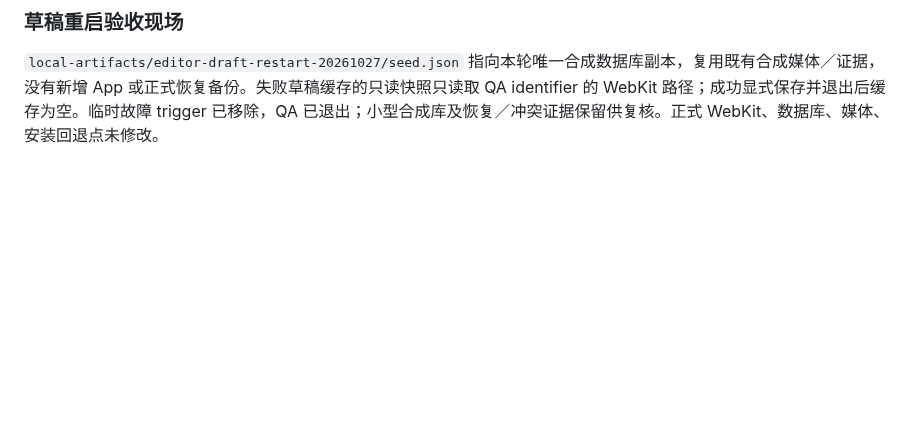
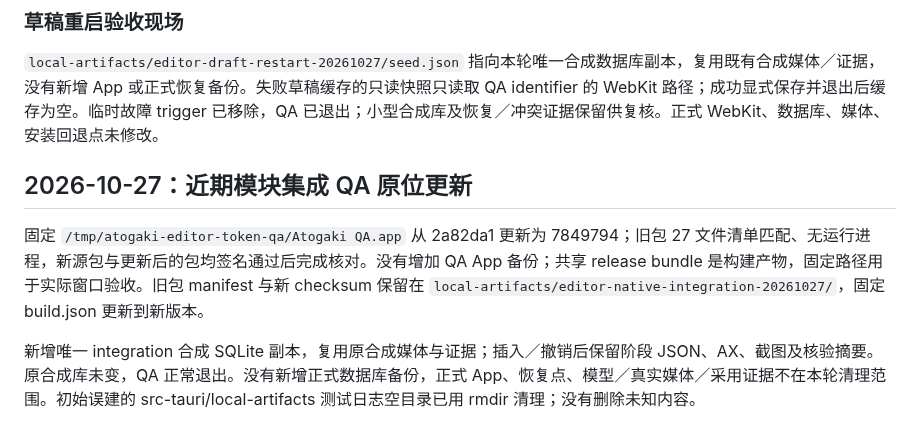
Before and after one commit to chai-yinfeng/Atogaki_Subtitle, a Markdown page: docs/local-artifact-retention.md, the part around the change. Rendered like a GitHub page; blank space fills up the shorter version.

```diff
--- a/docs/local-artifact-retention.md
+++ b/docs/local-artifact-retention.md
@@ -110,3 +110,10 @@ c360cc9 QA 主程序 hash 与上一清单一致且已退出后，将 App 迁到
 ### 草稿重启验收现场
 
 `local-artifacts/editor-draft-restart-20261027/seed.json` 指向本轮唯一合成数据库副本，复用既有合成媒体／证据，没有新增 App 或正式恢复备份。失败草稿缓存的只读快照只读取 QA identifier 的 WebKit 路径；成功显式保存并退出后缓存为空。临时故障 trigger 已移除，QA 已退出；小型合成库及恢复／冲突证据保留供复核。正式 WebKit、数据库、媒体、安装回退点未修改。
+
+
+## 2026-10-27：近期模块集成 QA 原位更新
+
+固定 `/tmp/atogaki-editor-token-qa/Atogaki QA.app` 从 2a82da1 更新为 7849794；旧包 27 文件清单匹配、无运行进程，新源包与更新后的包均签名通过后完成核对。没有增加 QA App 备份；共享 release bundle 是构建产物，固定路径用于实际窗口验收。旧包 manifest 与新 checksum 保留在 `local-artifacts/editor-native-integration-20261027/`，固定 build.json 更新到新版本。
+
+新增唯一 integration 合成 SQLite 副本，复用原合成媒体与证据；插入／撤销后保留阶段 JSON、AX、截图及核验摘要。原合成库未变，QA 正常退出。没有新增正式数据库备份，正式 App、恢复点、模型／真实媒体／采用证据不在本轮清理范围。初始误建的 src-tauri/local-artifacts 测试日志空目录已用 rmdir 清理；没有删除未知内容。
```
Also changed, not shown: docs/editor-workspace-validation.md (+13 -0 lines), docs/roadmap.md (+2 -2 lines).
